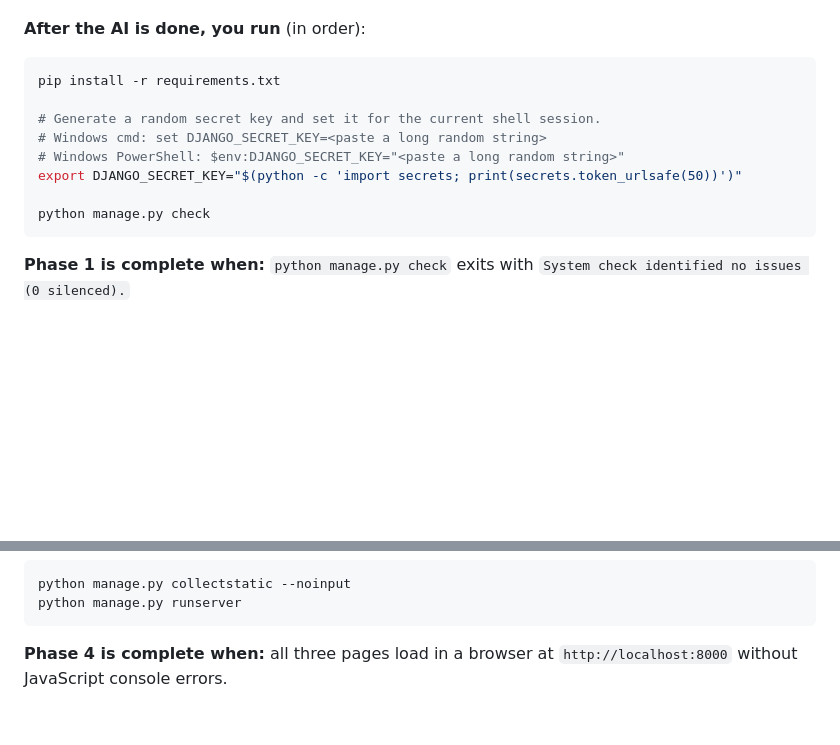
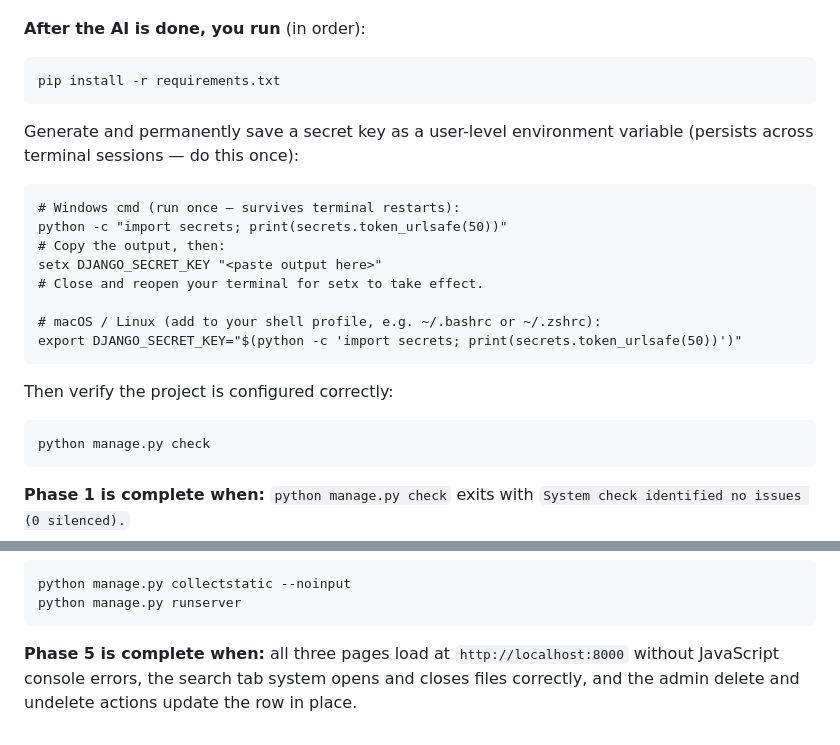
Before and after one commit to noworld/mdviewer, a Markdown page: phased_prompts.md, 2 parts joined by grey strips. GitHub-like rendering; blank space fills up the shorter version.

````diff
--- a/phased_prompts.md
+++ b/phased_prompts.md
@@ -55,12 +55,25 @@ When done, list every file you created.
 
 ```bash
 pip install -r requirements.txt
+```
 
-# Generate a random secret key and set it for the current shell session.
-# Windows cmd: set DJANGO_SECRET_KEY=<paste a long random string>
-# Windows PowerShell: $env:DJANGO_SECRET_KEY="<paste a long random string>"
+Generate and permanently save a secret key as a user-level environment
+variable (persists across terminal sessions — do this once):
+
+```
+# Windows cmd (run once — survives terminal restarts):
+python -c "import secrets; print(secrets.token_urlsafe(50))"
+# Copy the output, then:
+setx DJANGO_SECRET_KEY "<paste output here>"
+# Close and reopen your terminal for setx to take effect.
+
+# macOS / Linux (add to your shell profile, e.g. ~/.bashrc or ~/.zshrc):
 export DJANGO_SECRET_KEY="$(python -c 'import secrets; print(secrets.token_urlsafe(50))')"
+```
 
+Then verify the project is configured correctly:
+
+```bash
 python manage.py check
 ```
 
@@ -225,5 +288,7 @@ python manage.py collectstatic --noinput
 python manage.py runserver
 ```
 
-**Phase 4 is complete when:** all three pages load in a browser at
-`http://localhost:8000` without JavaScript console errors.
+**Phase 5 is complete when:** all three pages load at
+`http://localhost:8000` without JavaScript console errors, the search
+tab system opens and closes files correctly, and the admin delete and
+undelete actions update the row in place.
````
Also changed, not shown: other parts of phased_prompts.md (+60 -10 lines), spec.md (+10 -10 lines).
